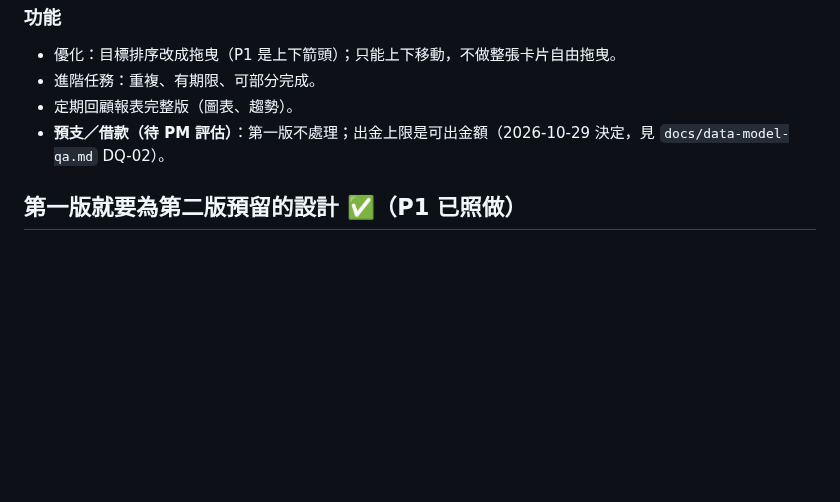
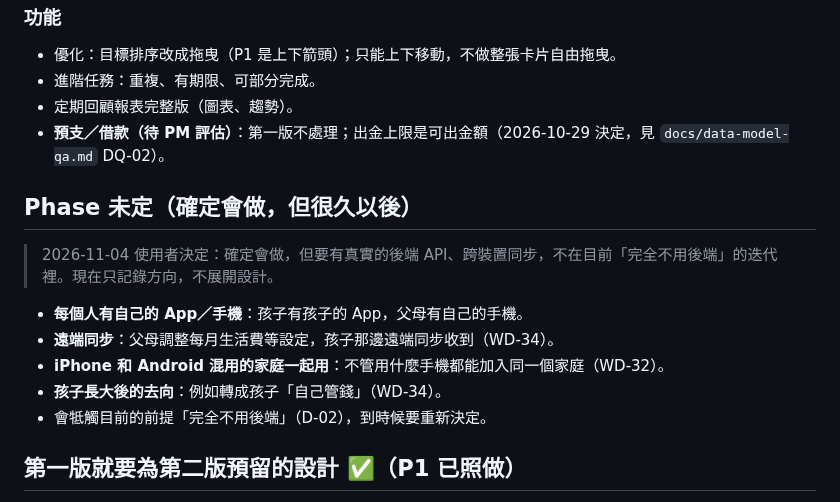
Before and after one commit to Cacao-s/Cacao, a Markdown page: docs/product/roadmap.md, the part around the change. Rendered like a GitHub page; blank space fills up the shorter version.

Commit message:
docs(roadmap): 新增「Phase 未定」——多裝置、遠端同步、跨平台家庭，確定做但很久以後
Co-Authored-By: Claude Opus 5.5 <noreply@anthropic.com>
Claude-Session: https://claude.ai/code/session_016BNvDSEaVk37NhSrqLNtE2

```diff
--- a/docs/product/roadmap.md
+++ b/docs/product/roadmap.md
@@ -57,6 +57,16 @@
 - 定期回顧報表完整版（圖表、趨勢）。
 - **預支／借款（待 PM 評估）**：第一版不處理；出金上限是可出金額（2026-10-29 決定，見 `docs/data-model-qa.md` DQ-02）。
 
+## Phase 未定（確定會做，但很久以後）
+
+> 2026-11-04 使用者決定：確定會做，但要有真實的後端 API、跨裝置同步，不在目前「完全不用後端」的迭代裡。現在只記錄方向，不展開設計。
+
+- **每個人有自己的 App／手機**：孩子有孩子的 App，父母有自己的手機。
+- **遠端同步**：父母調整每月生活費等設定，孩子那邊遠端同步收到（WD-34）。
+- **iPhone 和 Android 混用的家庭一起用**：不管用什麼手機都能加入同一個家庭（WD-32）。
+- **孩子長大後的去向**：例如轉成孩子「自己管錢」（WD-34）。
+- 會牴觸目前的前提「完全不用後端」（D-02），到時候要重新決定。
+
 ## 第一版就要為第二版預留的設計 ✅（P1 已照做）
 
 - 資料模型採「**只新增、不覆蓋**」的流水帳，第二版加同步時不用重構。
```
Also changed, not shown: docs/product/discover-qa.md (+4 -2 lines).
